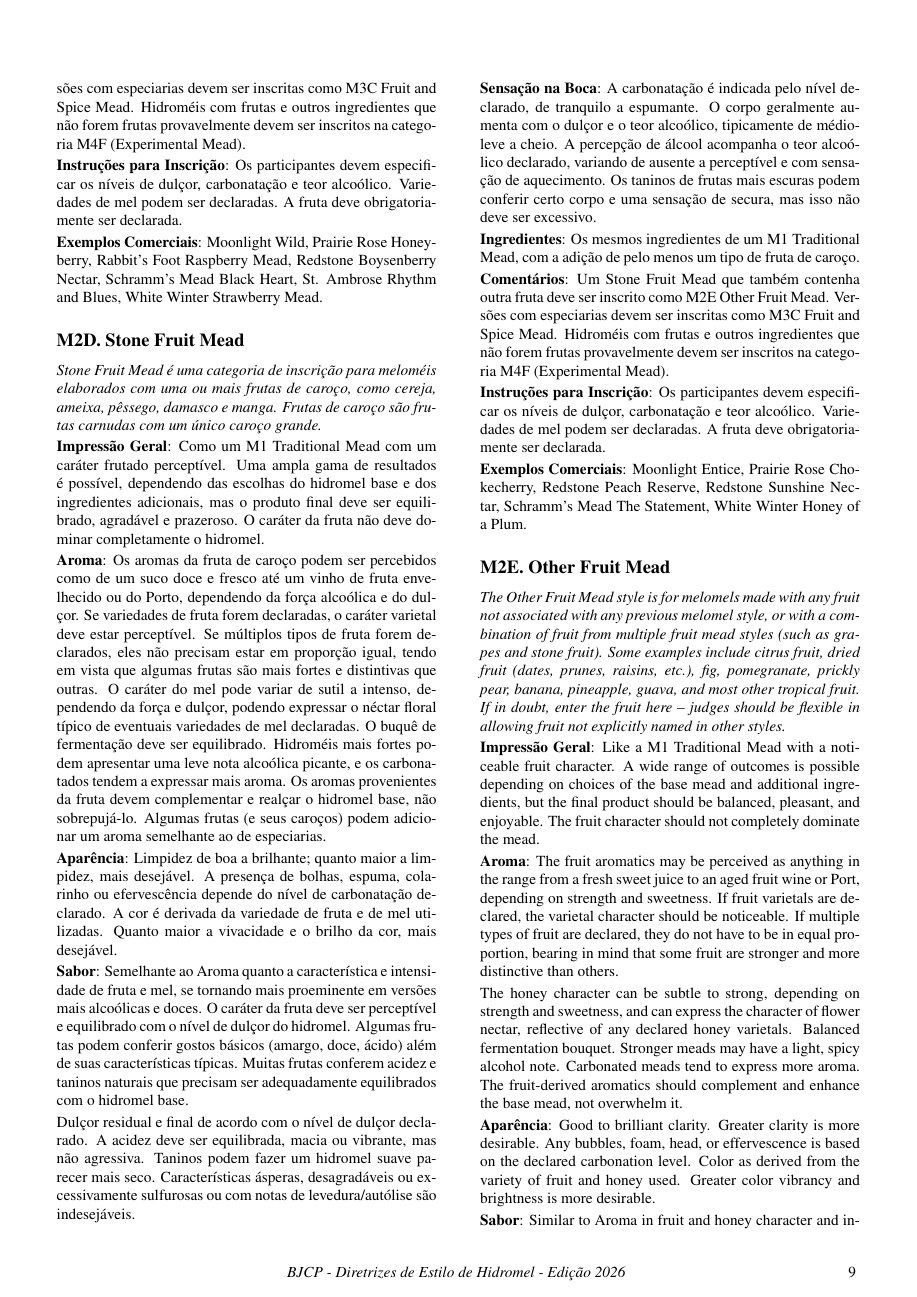
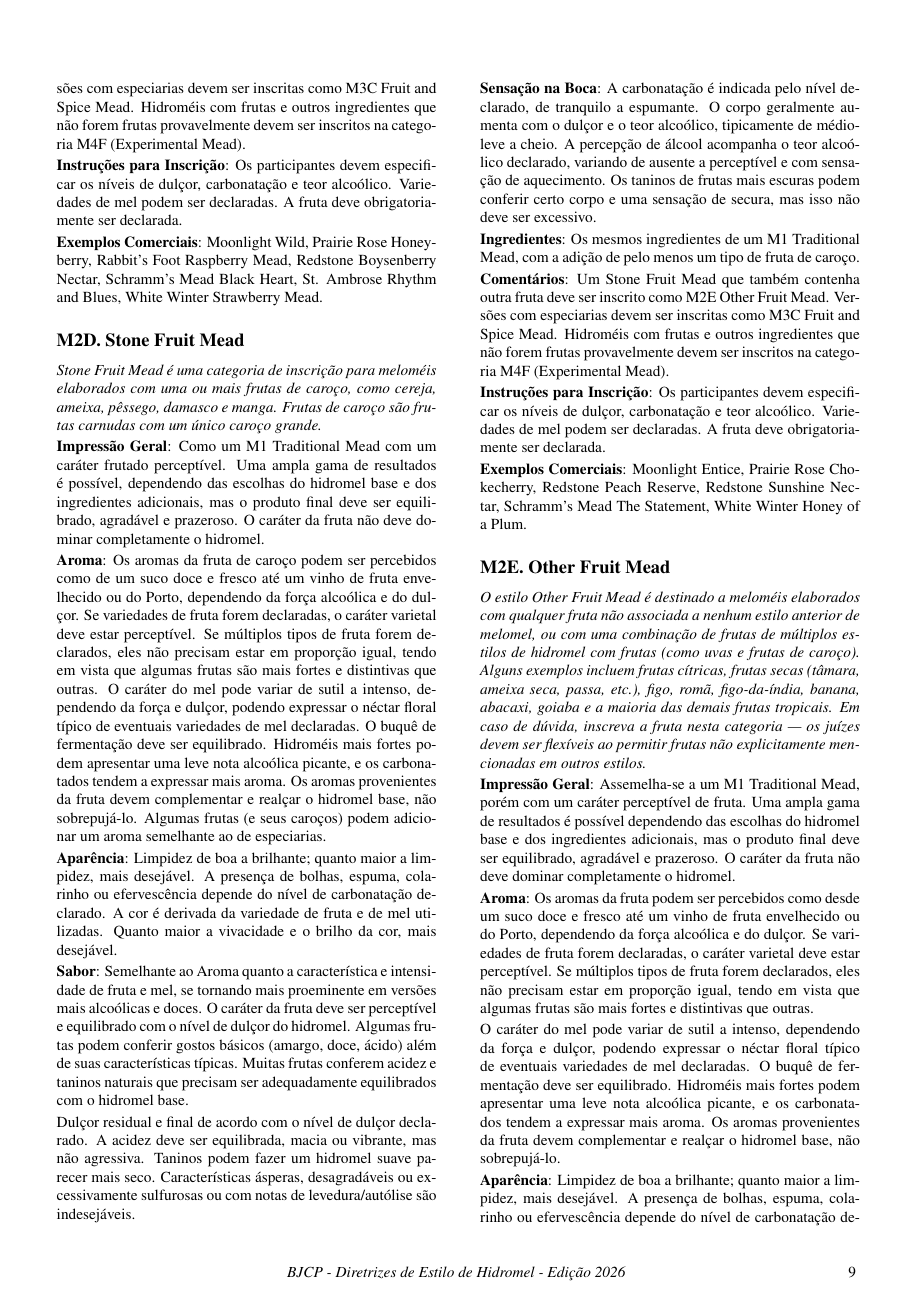
Before and after one commit to bjcp-brasil/mead-guidelines-2026-pt-br, a LaTeX document (main.tex, which reads m2-melomel/m2-e-other-fruit-mead.tex): page 10 of 18. Compiled offline with pdfLaTeX.

Commit message:
Update m2-e-other-fruit-mead.tex
Traduçãp M2E

```diff
--- a/m2-melomel/m2-e-other-fruit-mead.tex
+++ b/m2-melomel/m2-e-other-fruit-mead.tex
@@ -2,14 +2,13 @@
 \subsection*{M2E. Other Fruit Mead}
 \addcontentsline{toc}{subsection}{M2E. Other Fruit Mead}
 
-\textit{The Other Fruit Mead style is for melomels made with any fruit not associated with any previous melomel style, or with a combination of fruit from multiple fruit mead styles (such as grapes and stone fruit). Some examples include citrus fruit, dried fruit (dates, prunes, raisins, etc.), fig, pomegranate, prickly pear, banana, pineapple, guava, and most other tropical fruit. If in doubt, enter the fruit here -- judges should be flexible in allowing fruit not explicitly named in other styles.}
+\textit{O estilo Other Fruit Mead é destinado a meloméis elaborados com qualquer fruta não associada a nenhum estilo anterior de melomel, ou com uma combinação de frutas de múltiplos estilos de hidromel com frutas (como uvas e frutas de caroço). Alguns exemplos incluem frutas cítricas, frutas secas (tâmara, ameixa seca, passa, etc.), figo, romã, figo-da-índia, banana, abacaxi, goiaba e a maioria das demais frutas tropicais. Em caso de dúvida, inscreva a fruta nesta categoria — os juízes devem ser flexíveis ao permitir frutas não explicitamente mencionadas em outros estilos.}
 
-\textbf{Impressão Geral}: Like a M1 Traditional Mead with a noticeable fruit character. A wide range of outcomes is possible depending on choices of the base mead and additional ingredients, but the final product should be balanced, pleasant, and enjoyable. The fruit character should not completely dominate the mead.
+\textbf{Impressão Geral}: Assemelha-se a um M1 Traditional Mead, porém com um caráter perceptível de fruta. Uma ampla gama de resultados é possível dependendo das escolhas do hidromel base e dos ingredientes adicionais, mas o produto final deve ser equilibrado, agradável e prazeroso. O caráter da fruta não deve dominar completamente o hidromel.
 
-\textbf{Aroma}: The fruit aromatics may be perceived as anything in the range from a fresh sweet juice to an aged fruit wine or Port, depending on strength and sweetness. If fruit varietals are declared, the varietal character should be noticeable. If multiple types of fruit are declared, they do not have to be in equal proportion, bearing in mind that some fruit are stronger and more distinctive than others.
+\textbf{Aroma}: Os aromas da fruta podem ser percebidos como desde um suco doce e fresco até um vinho de fruta envelhecido ou do Porto, dependendo da força alcoólica e do dulçor. Se variedades de fruta forem declaradas, o caráter varietal deve estar perceptível. Se múltiplos tipos de fruta forem declarados, eles não precisam estar em proporção igual, tendo em vista que algumas frutas são mais fortes e distintivas que outras.
 
-The honey character can be subtle to strong, depending on strength and sweetness, and can express the character of flower nectar, reflective of any declared honey varietals. Balanced fermentation bouquet. Stronger meads may have a light, spicy alcohol note. Carbonated meads tend to express more aroma. The fruit-derived aromatics should complement and enhance the base mead, not overwhelm it.
+O caráter do mel pode variar de sutil a intenso, dependendo da força e dulçor, podendo expressar o néctar floral típico de eventuais variedades de mel declaradas. O buquê de fermentação deve ser equilibrado. Hidroméis mais fortes podem apresentar uma leve nota alcoólica picante, e os carbonatados tendem a expressar mais aroma. Os aromas provenientes da fruta devem complementar e realçar o hidromel base, não sobrepujá-lo.
 
-\textbf{Aparência}: Good to brilliant clarity. Greater clarity is more desirable. Any bubbles, foam, head, or effervescence is based on the declared carbonation level. Color as derived from the variety of fruit and honey used. Greater color vibrancy and brightness is more desirable.
+\textbf{Aparência}: Limpidez de boa a brilhante; quanto maior a limpidez, mais desejável. A presença de bolhas, espuma, colarinho ou efervescência depende do nível de carbonatação declarado. A cor é derivada da variedade de fruta e de mel utilizadas. Quanto maior a vivacidade e o brilho da cor, mais desejável.
 
-\textbf{Sabor}: Similar to Aroma in fruit and honey character and intensity, becoming more prominent in stronger and sweeter versions. The fruit character should be noticeable and balanced with the sweetness level of the mead. Some fruit may bring basic flavors (bitter, sweet, sour) in addition to their distinctive characteristics. Many fruits bring natural acid and tannin that must be appropriately balanced with the base mead.
```
Also changed, not shown: m2-melomel/m2-e-other-fruit-mead.tex (14 more changed lines).
